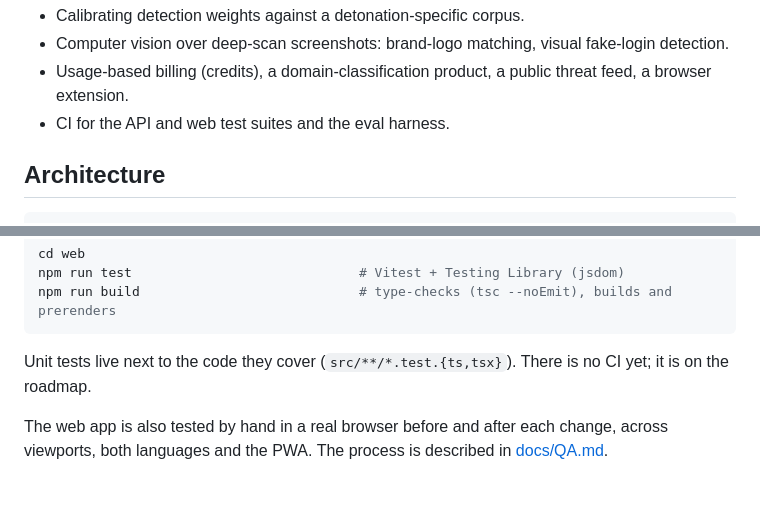
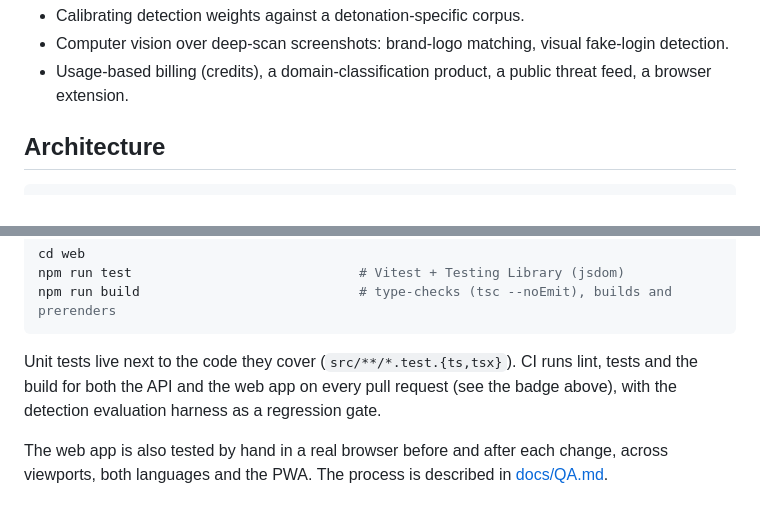
Before and after one commit to hbonavota/verifiko, a Markdown page: README.md, 2 parts joined by grey strips. Rendered like a GitHub page.

Commit message:
docs: stop listing CI as pending now that the workflow exists
README Testing section now describes what ci.yml runs (lint, tests and
build for api and web, eval harness as a regression gate); the CI bullet
is dropped from the README and CLAUDE.md roadmaps. The other roadmap
items are still unbuilt.

Co-Authored-By: Claude Opus 5.5 <noreply@anthropic.com>

````diff
--- a/README.md
+++ b/README.md
@@ -53,7 +53,6 @@ explanation, so the verdict can be audited instead of trusted blindly.
 - Computer vision over deep-scan screenshots: brand-logo matching, visual fake-login detection.
 - Usage-based billing (credits), a domain-classification product, a public threat feed, a browser
   extension.
-- CI for the API and web test suites and the eval harness.
 
 ## Architecture
 
@@ -163,8 +162,9 @@ npm run test                             # Vitest + Testing Library (jsdom)
 npm run build                            # type-checks (tsc --noEmit), builds and prerenders
 ```
 
-Unit tests live next to the code they cover (`src/**/*.test.{ts,tsx}`). There is no CI yet; it
-is on the roadmap.
+Unit tests live next to the code they cover (`src/**/*.test.{ts,tsx}`). CI runs lint, tests and
+the build for both the API and the web app on every pull request (see the badge above), with the
+detection evaluation harness as a regression gate.
 
 The web app is also tested by hand in a real browser before and after each change, across
 viewports, both languages and the PWA. The process is described in [docs/QA.md](docs/QA.md).
````
Also changed, not shown: CLAUDE.md (+0 -1 lines).
